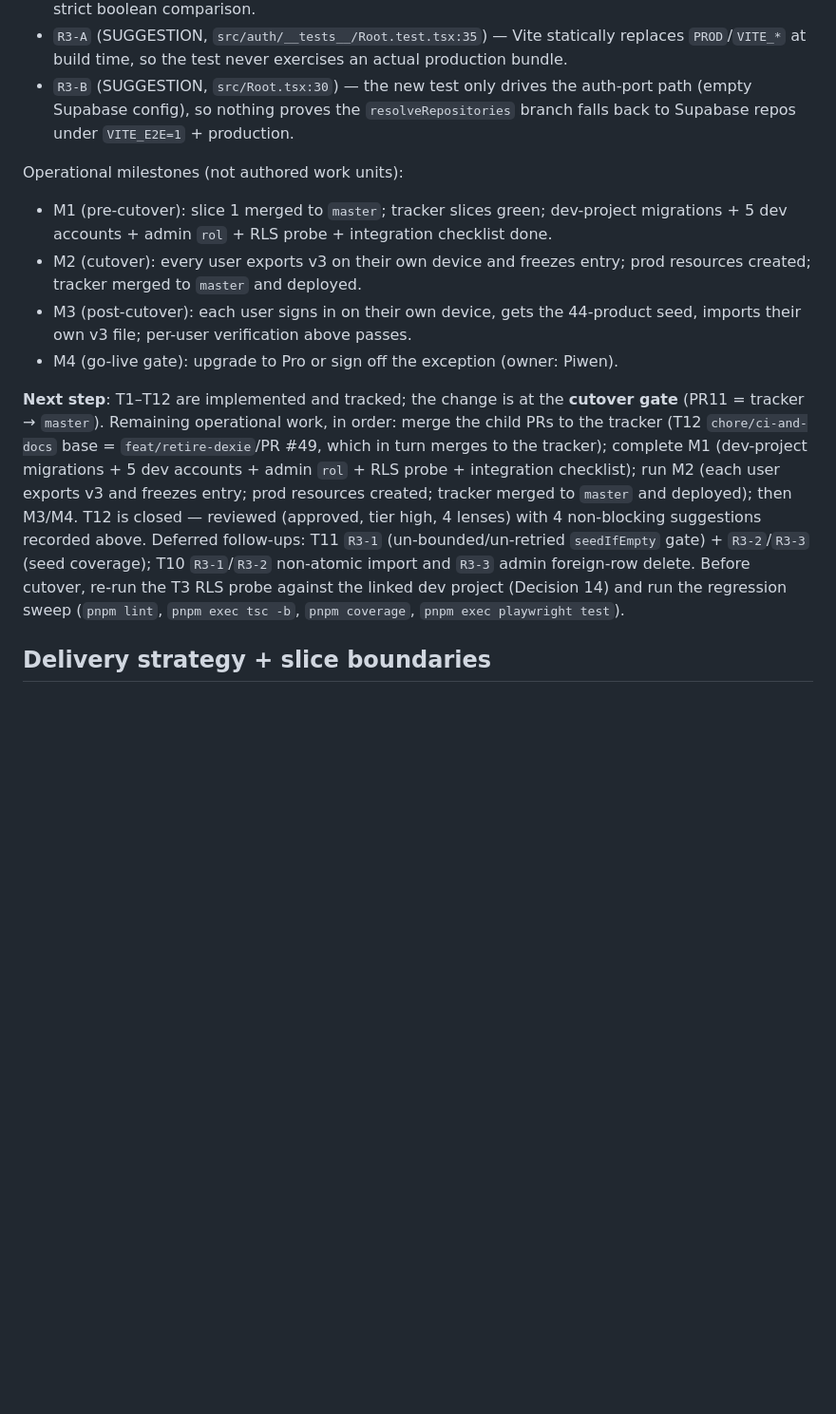
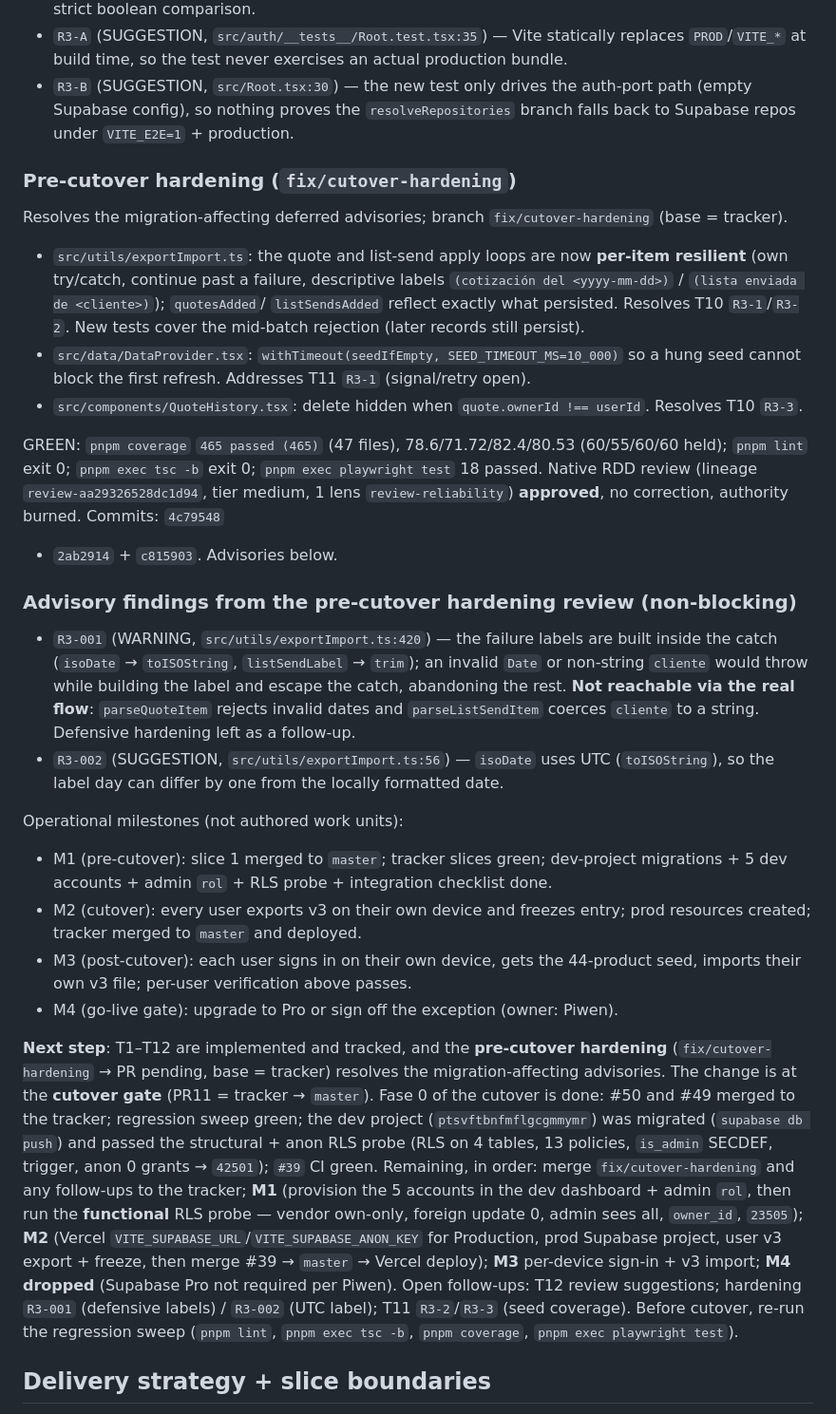
Before and after one commit to Piwen99/produclist-pwa, a Markdown page: odd/tasks/phase-1-supabase-migration.md, the part around one of its changes. Shown at 95% size. Drawn GitHub-style; blank space fills up the shorter version.

Commit message:
chore(odd): record pre-cutover hardening

```diff
--- a/odd/tasks/phase-1-supabase-migration.md
+++ b/odd/tasks/phase-1-supabase-migration.md
@@ -865,6 +862,38 @@ upsert, which is outside this candidate's scope.
   path (empty Supabase config), so nothing proves the `resolveRepositories` branch
   falls back to Supabase repos under `VITE_E2E=1` + production.
 
+### Pre-cutover hardening (`fix/cutover-hardening`)
+
+Resolves the migration-affecting deferred advisories; branch `fix/cutover-hardening`
+(base = tracker).
+
+- `src/utils/exportImport.ts`: the quote and list-send apply loops are now **per-item
+  resilient** (own try/catch, continue past a failure, descriptive labels
+  `(cotización del <yyyy-mm-dd>)` / `(lista enviada de <cliente>)`); `quotesAdded`/
+  `listSendsAdded` reflect exactly what persisted. Resolves T10 `R3-1`/`R3-2`. New
+  tests cover the mid-batch rejection (later records still persist).
+- `src/data/DataProvider.tsx`: `withTimeout(seedIfEmpty, SEED_TIMEOUT_MS=10_000)` so a
+  hung seed cannot block the first refresh. Addresses T11 `R3-1` (signal/retry open).
+- `src/components/QuoteHistory.tsx`: delete hidden when `quote.ownerId !== userId`.
+  Resolves T10 `R3-3`.
+
+GREEN: `pnpm coverage` `465 passed (465)` (47 files), 78.6/71.72/82.4/80.53 (60/55/60/60
+held); `pnpm lint` exit 0; `pnpm exec tsc -b` exit 0; `pnpm exec playwright test` 18
+passed. Native RDD review (lineage `review-aa29326528dc1d94`, tier medium, 1 lens
+`review-reliability`) **approved**, no correction, authority burned. Commits: `4c79548`
++ `2ab2914` + `c815903`. Advisories below.
+
+### Advisory findings from the pre-cutover hardening review (non-blocking)
+
+- `R3-001` (WARNING, `src/utils/exportImport.ts:420`) — the failure labels are built
+  inside the catch (`isoDate` → `toISOString`, `listSendLabel` → `trim`); an invalid
+  `Date` or non-string `cliente` would throw while building the label and escape the
+  catch, abandoning the rest. **Not reachable via the real flow**: `parseQuoteItem`
+  rejects invalid dates and `parseListSendItem` coerces `cliente` to a string.
+  Defensive hardening left as a follow-up.
+- `R3-002` (SUGGESTION, `src/utils/exportImport.ts:56`) — `isoDate` uses UTC
+  (`toISOString`), so the label day can differ by one from the locally formatted date.
+
 Operational milestones (not authored work units):
 
 - M1 (pre-cutover): slice 1 merged to `master`; tracker slices green; dev-project
@@ -875,18 +904,22 @@ Operational milestones (not authored work units):
   seed, imports their own v3 file; per-user verification above passes.
 - M4 (go-live gate): upgrade to Pro or sign off the exception (owner: Piwen).
 
-**Next step**: T1–T12 are implemented and tracked; the change is at the **cutover gate**
-(PR11 = tracker → `master`). Remaining operational work, in order: merge the child PRs to
-the tracker (T12 `chore/ci-and-docs` base = `feat/retire-dexie`/PR #49, which in turn
-merges to the tracker); complete M1 (dev-project migrations + 5 dev accounts + admin
-`rol` + RLS probe + integration checklist); run M2 (each user exports v3 and freezes
-entry; prod resources created; tracker merged to `master` and deployed); then M3/M4.
-T12 is closed — reviewed (approved, tier high, 4 lenses) with 4 non-blocking suggestions
-recorded above. Deferred follow-ups: T11 `R3-1` (un-bounded/un-retried `seedIfEmpty`
-gate) + `R3-2`/`R3-3` (seed coverage); T10 `R3-1`/`R3-2` non-atomic import and `R3-3`
-admin foreign-row delete. Before cutover, re-run the T3 RLS probe against the linked dev
-project (Decision 14) and run the regression sweep (`pnpm lint`, `pnpm exec tsc -b`,
-`pnpm coverage`, `pnpm exec playwright test`).
+**Next step**: T1–T12 are implemented and tracked, and the **pre-cutover hardening**
+(`fix/cutover-hardening` → PR pending, base = tracker) resolves the migration-affecting
+advisories. The change is at the **cutover gate** (PR11 = tracker → `master`). Fase 0 of
+the cutover is done: #50 and #49 merged to the tracker; regression sweep green; the dev
+project (`ptsvftbnfmflgcgmmymr`) was migrated (`supabase db push`) and passed the
+structural + anon RLS probe (RLS on 4 tables, 13 policies, `is_admin` SECDEF, trigger,
+anon 0 grants → `42501`); `#39` CI green. Remaining, in order: merge
+`fix/cutover-hardening` and any follow-ups to the tracker; **M1** (provision the 5
+accounts in the dev dashboard + admin `rol`, then run the **functional** RLS probe —
+vendor own-only, foreign update 0, admin sees all, `owner_id`, `23505`); **M2** (Vercel
+`VITE_SUPABASE_URL`/`VITE_SUPABASE_ANON_KEY` for Production, prod Supabase project, user
+v3 export + freeze, then merge #39 → `master` → Vercel deploy); **M3** per-device
+sign-in + v3 import; **M4 dropped** (Supabase Pro not required per Piwen). Open follow-ups:
+T12 review suggestions; hardening `R3-001` (defensive labels) / `R3-002` (UTC label);
+T11 `R3-2`/`R3-3` (seed coverage). Before cutover, re-run the regression sweep
+(`pnpm lint`, `pnpm exec tsc -b`, `pnpm coverage`, `pnpm exec playwright test`).
 
 ## Delivery strategy + slice boundaries
 
```
Also changed, not shown: other parts of odd/tasks/phase-1-supabase-migration.md (+15 -18 lines).
